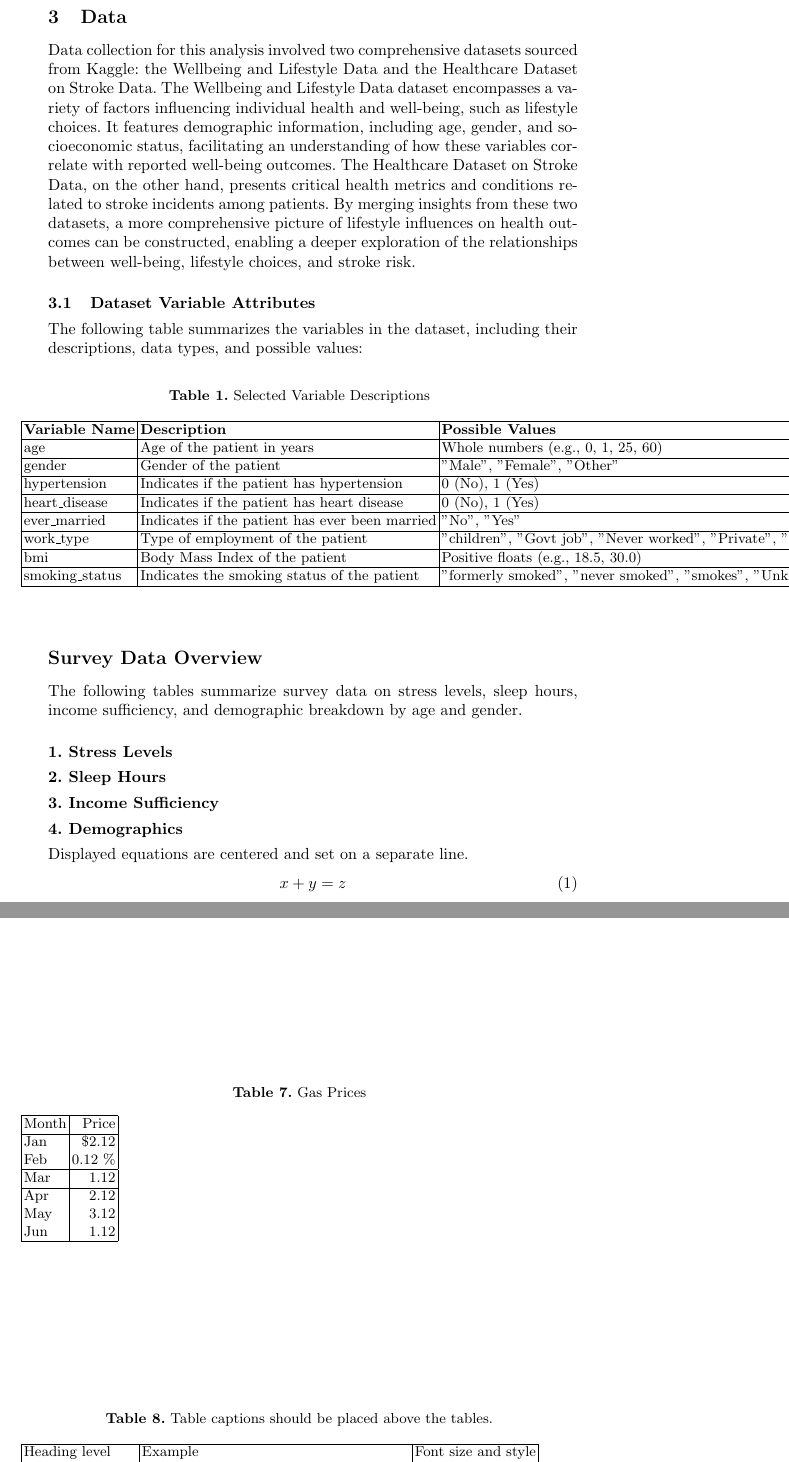
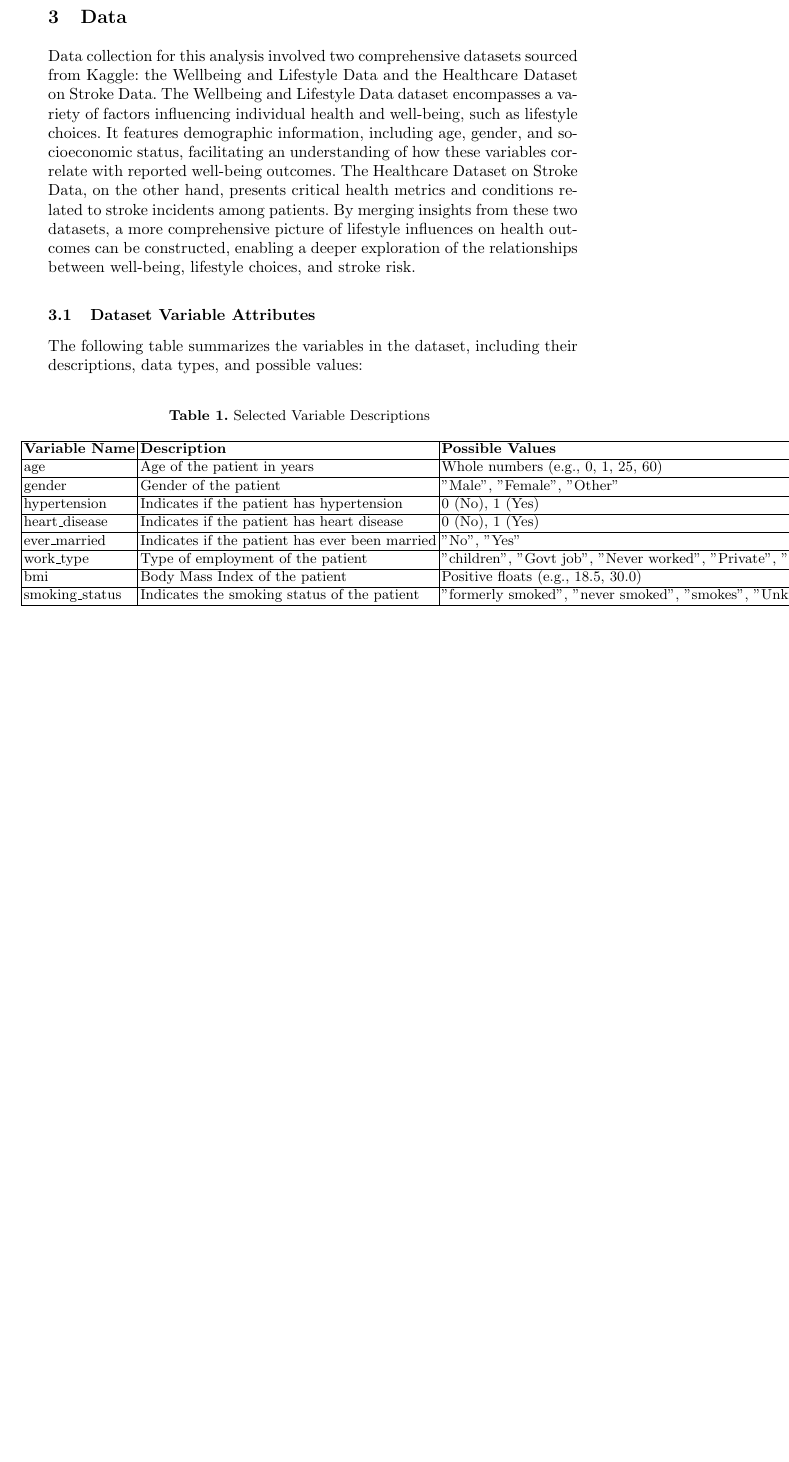
Before and after one commit to alvaroquintero28/Capstone-Project-Report, a LaTeX paper (samplepaper.tex): two parts of pages 4 and 8 of 8 before the commit and part of page 4 of 7 after it, the two joined at a grey line, cut so that both start at the same text, the shorter picture padded with empty space. Compiled offline with pdfLaTeX.

Commit message:
new changes

```diff
--- a/samplepaper.tex
+++ b/samplepaper.tex
@@ -141,7 +141,6 @@
 \section{Data}
 Data collection for this analysis involved two comprehensive datasets sourced from Kaggle: the Wellbeing and Lifestyle Data and the Healthcare Dataset on Stroke Data. The Wellbeing and Lifestyle Data dataset encompasses a variety of factors influencing individual health and well-being, such as lifestyle choices. It features demographic information, including age, gender, and socioeconomic status, facilitating an understanding of how these variables correlate with reported well-being outcomes. The Healthcare Dataset on Stroke Data, on the other hand, presents critical health metrics and conditions related to stroke incidents among patients. By merging insights from these two datasets, a more comprehensive picture of lifestyle influences on health outcomes can be constructed, enabling a deeper exploration of the relationships between well-being, lifestyle choices, and stroke risk.
 
-\begin{document}
 
 \subsection{Dataset Variable Attributes}
 
@@ -174,13 +173,6 @@
     \label{tab:selected_variable_descriptions}
 \end{table}
 
-
-\section*{Survey Data Overview}
-
-The following tables summarize survey data on stress levels, sleep hours, income sufficiency, and demographic breakdown by age and gender.
-
-\subsection*{1. Stress Levels}
-
 \begin{table}[ht]
     \centering
     \caption{Daily Stress Levels}
@@ -198,8 +190,6 @@
     \end{tabular}
     \label{tab:stress_levels}
 \end{table}
-
-\subsection*{2. Sleep Hours}
 
 \begin{table}[ht]
     \centering
@@ -223,8 +213,6 @@
     \label{tab:sleep_hours}
 \end{table}
 
-\subsection*{3. Income Sufficiency}
-
 \begin{table}[ht]
     \centering
     \caption{Income Sufficiency}
@@ -239,7 +227,5 @@
     \label{tab:income_sufficiency}
 \end{table}
 
-\subsection*{4. Demographics}
-
 \begin{table}[ht]
     \centering
@@ -278,31 +264,5 @@
 
 
 
-\begin{table}
-\caption{Gas Prices}\label{gasprice}
-\begin{tabular}{|l|r|}
-\hline
-Month &  Price \\
-\hline
-Jan &  \$2.12 \\
-Feb &  0.12 \% \\
-\hline
-Mar &  1.12 \\
-\hline
-Apr &  2.12 \\
-May &  3.12 \\
-Jun &  1.12 \\
-
-\hline
-\end{tabular}
-\end{table}
 
 
-
-\begin{table}
-\caption{Table captions should be placed above the
-tables.}\label{tab1}
-\begin{tabular}{|l|l|l|}
-\hline
-Heading level &  Example & Font size and style\\
-\hline
@@ -323,5 +268,0 @@
-\noindent Displayed equations are centered and set on a separate
-line.
-\begin{equation}
-x + y = z
-\end{equation}
```
Also changed, not shown: samplepaper.tex (19 more changed lines).
